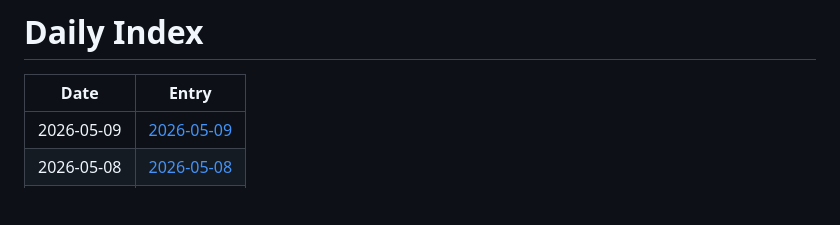
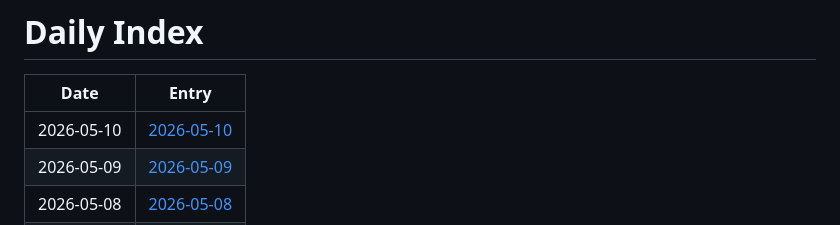
Before and after one commit to jay87406/code-arena, a Markdown page: github-daily-pulse/logs/INDEX.md, the part around the change. Drawn GitHub-style; blank space fills up the shorter version.

Commit message:
chore: daily pulse update

```diff
--- a/github-daily-pulse/logs/INDEX.md
+++ b/github-daily-pulse/logs/INDEX.md
@@ -2,6 +2,7 @@
 
 | Date | Entry |
 |---|---|
+| 2026-05-10 | [2026-05-10](logs/2026-05/2026-05-10.md) |
 | 2026-05-09 | [2026-05-09](logs/2026-05/2026-05-09.md) |
 | 2026-05-08 | [2026-05-08](logs/2026-05/2026-05-08.md) |
 | 2026-05-07 | [2026-05-07](logs/2026-05/2026-05-07.md) |
```
Also changed, not shown: 1 other file.
